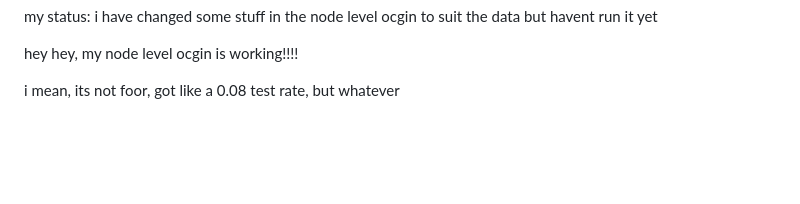
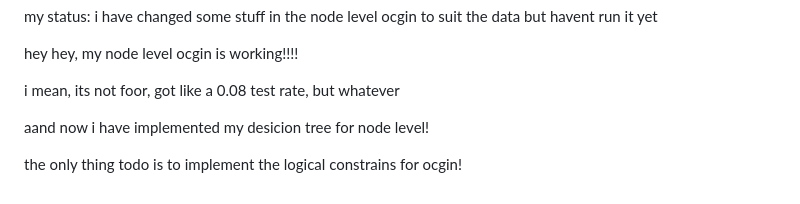
Before and after one commit to JustNastyya/ocgnn_logical_constrains, a Markdown page: what_do_i_do.md, the part around the change. Rendered like a GitHub page; blank space fills up the shorter version.

Commit message:
what do i do push

```diff
--- a/what_do_i_do.md
+++ b/what_do_i_do.md
@@ -342,3 +342,7 @@ my status: i have changed some stuff in the node level ocgin to suit the data bu
 hey hey, my node level ocgin is working!!!!
 
 i mean, its not foor, got like a 0.08 test rate, but whatever
+
+aand now i have implemented my desicion tree for node level!
+
+the only thing todo is to implement the logical constrains for ocgin!
```
